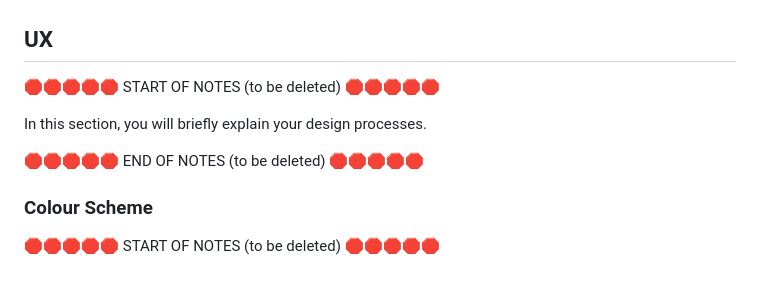
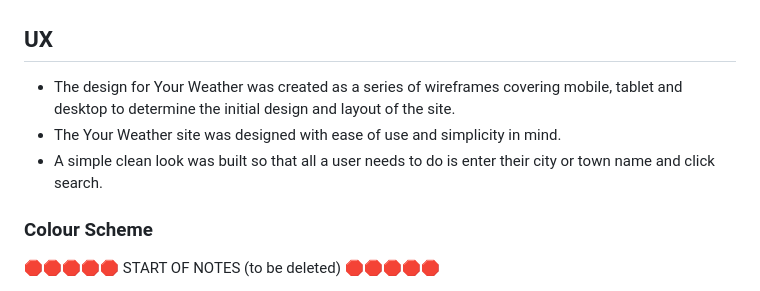
Before and after one commit to boderg/your-weather, a Markdown page: README.md, the part around the change. Drawn GitHub-style.

Commit message:
Add ux description to readme

```diff
--- a/README.md
+++ b/README.md
@@ -18,11 +18,9 @@ Below are two mockup images of the Your Weather website created using the "Am I
 
 ## UX
 
-🛑🛑🛑🛑🛑 START OF NOTES (to be deleted) 🛑🛑🛑🛑🛑
-
-In this section, you will briefly explain your design processes.
-
-🛑🛑🛑🛑🛑 END OF NOTES (to be deleted) 🛑🛑🛑🛑🛑
+- The design for Your Weather was created as a series of wireframes covering mobile, tablet and desktop to determine the initial design and layout of the site.
+- The Your Weather site was designed with ease of use and simplicity in mind.
+- A simple clean look was built so that all a user needs to do is enter their city or town name and click search.
 
 ### Colour Scheme
 
```
